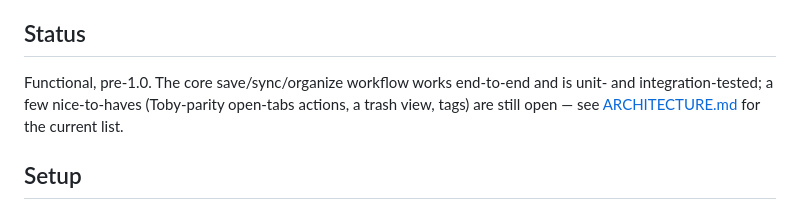
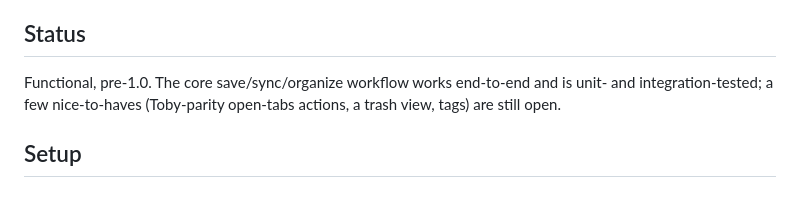
Before and after one commit to daturkel/shelve, a Markdown page: README.md, the part around the change. Drawn GitHub-style.

```diff
--- a/README.md
+++ b/README.md
@@ -17,7 +17,7 @@ Shelve has no such ceiling, no accounts system, and no third party (not even the
 ## Status
 
 Functional, pre-1.0.
-The core save/sync/organize workflow works end-to-end and is unit- and integration-tested; a few nice-to-haves (Toby-parity open-tabs actions, a trash view, tags) are still open — see [ARCHITECTURE.md](ARCHITECTURE.md#open-items) for the current list.
+The core save/sync/organize workflow works end-to-end and is unit- and integration-tested; a few nice-to-haves (Toby-parity open-tabs actions, a trash view, tags) are still open.
 
 ## Setup
 
```
Also changed, not shown: ARCHITECTURE.md (+19 -25 lines).
